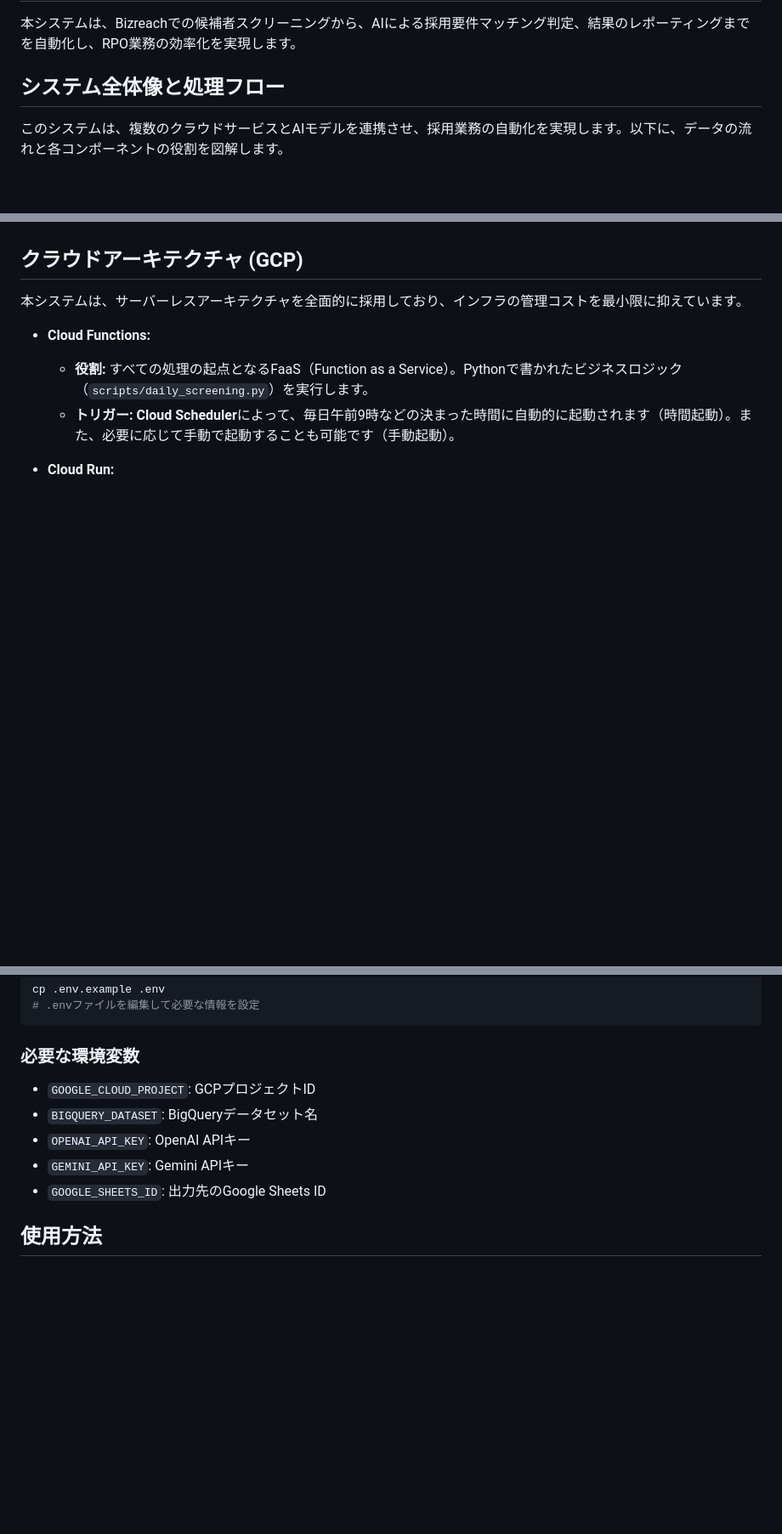
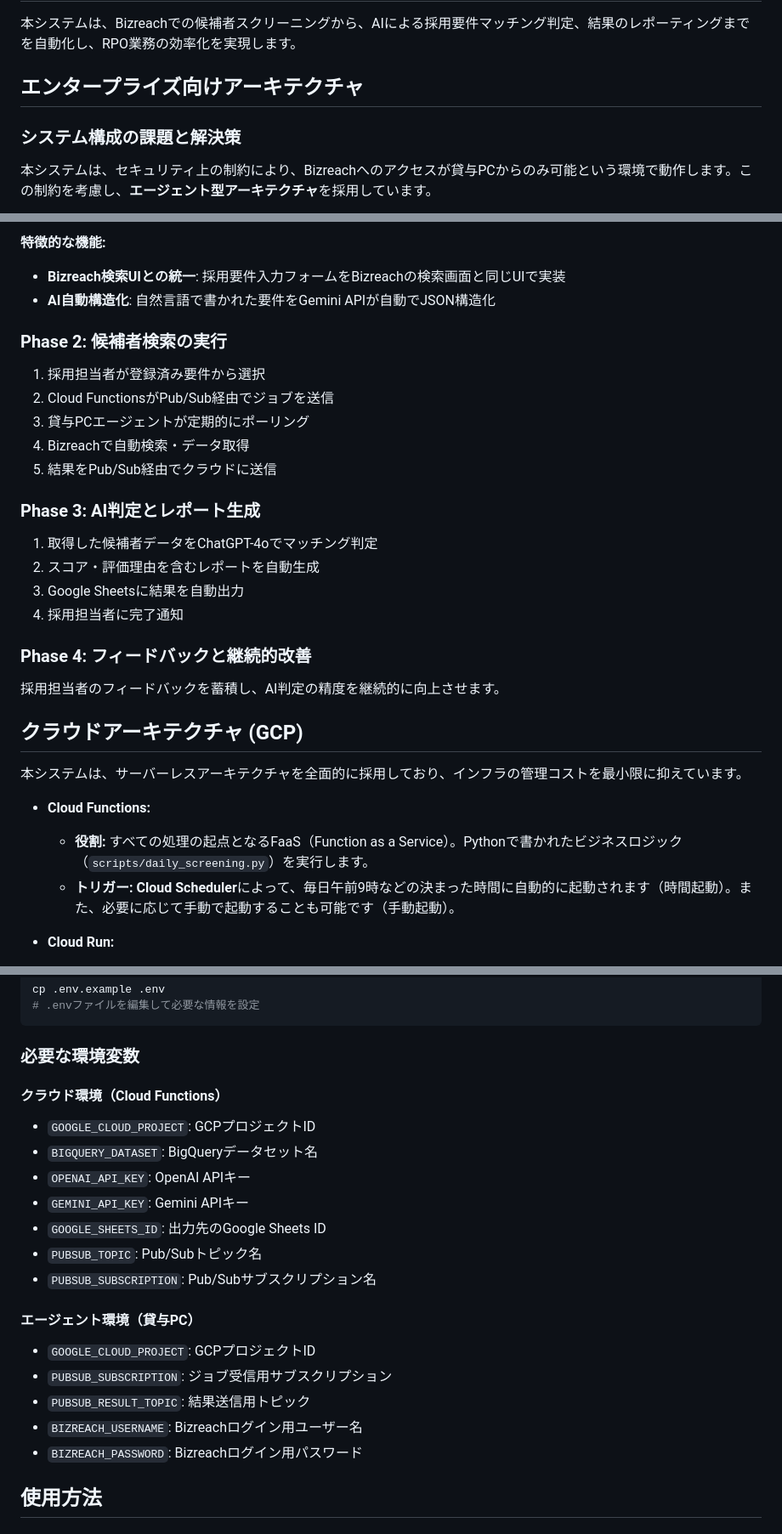
Before and after one commit to takeshita-0x0201/rpo-automation, a Markdown page: README.md, 3 parts joined by grey strips. Shown at 85% size. Drawn GitHub-style; blank space fills up the shorter version.

````diff
--- a/README.md
+++ b/README.md
@@ -6,9 +6,11 @@ AI・RPAツールを活用した採用代行業務（RPO）の自動化・効率
 
 本システムは、Bizreachでの候補者スクリーニングから、AIによる採用要件マッチング判定、結果のレポーティングまでを自動化し、RPO業務の効率化を実現します。
 
-## システム全体像と処理フロー
+## エンタープライズ向けアーキテクチャ
 
-このシステムは、複数のクラウドサービスとAIモデルを連携させ、採用業務の自動化を実現します。以下に、データの流れと各コンポーネントの役割を図解します。
+### システム構成の課題と解決策
+
+本システムは、セキュリティ上の制約により、Bizreachへのアクセスが貸与PCからのみ可能という環境で動作します。この制約を考慮し、**エージェント型アーキテクチャ**を採用しています。
 
 ```mermaid
 graph TD
@@ -42,3 +77,25 @@ graph TD
+**特徴的な機能:**
+- **Bizreach検索UIとの統一**: 採用要件入力フォームをBizreachの検索画面と同じUIで実装
+- **AI自動構造化**: 自然言語で書かれた要件をGemini APIが自動でJSON構造化
+
+### Phase 2: 候補者検索の実行
+
+1. 採用担当者が登録済み要件から選択
+2. Cloud FunctionsがPub/Sub経由でジョブを送信
+3. 貸与PCエージェントが定期的にポーリング
+4. Bizreachで自動検索・データ取得
+5. 結果をPub/Sub経由でクラウドに送信
+
+### Phase 3: AI判定とレポート生成
+
+1. 取得した候補者データをChatGPT-4oでマッチング判定
+2. スコア・評価理由を含むレポートを自動生成
+3. Google Sheetsに結果を自動出力
+4. 採用担当者に完了通知
+
+### Phase 4: フィードバックと継続的改善
+
+採用担当者のフィードバックを蓄積し、AI判定の精度を継続的に向上させます。
 
 ## クラウドアーキテクチャ (GCP)
 
@@ -178,11 +257,21 @@ cp .env.example .env
 
 ### 必要な環境変数
 
+#### クラウド環境（Cloud Functions）
 - `GOOGLE_CLOUD_PROJECT`: GCPプロジェクトID
 - `BIGQUERY_DATASET`: BigQueryデータセット名
 - `OPENAI_API_KEY`: OpenAI APIキー
 - `GEMINI_API_KEY`: Gemini APIキー
 - `GOOGLE_SHEETS_ID`: 出力先のGoogle Sheets ID
+- `PUBSUB_TOPIC`: Pub/Subトピック名
+- `PUBSUB_SUBSCRIPTION`: Pub/Subサブスクリプション名
+
+#### エージェント環境（貸与PC）
+- `GOOGLE_CLOUD_PROJECT`: GCPプロジェクトID
+- `PUBSUB_SUBSCRIPTION`: ジョブ受信用サブスクリプション
+- `PUBSUB_RESULT_TOPIC`: 結果送信用トピック
+- `BIZREACH_USERNAME`: Bizreachログイン用ユーザー名
+- `BIZREACH_PASSWORD`: Bizreachログイン用パスワード
 
 ## 使用方法
 
````
Also changed, not shown: other parts of README.md (+108 -34 lines).
